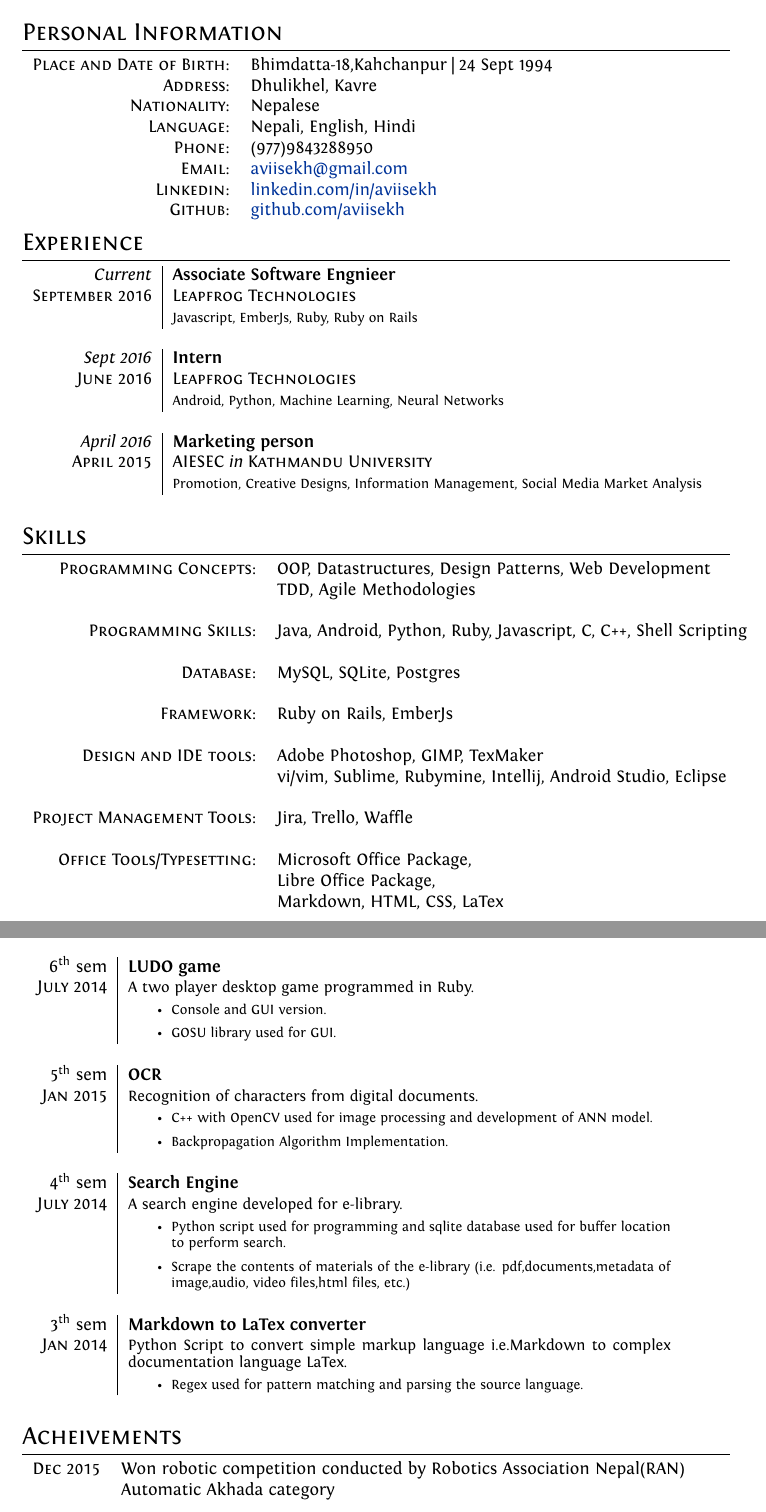
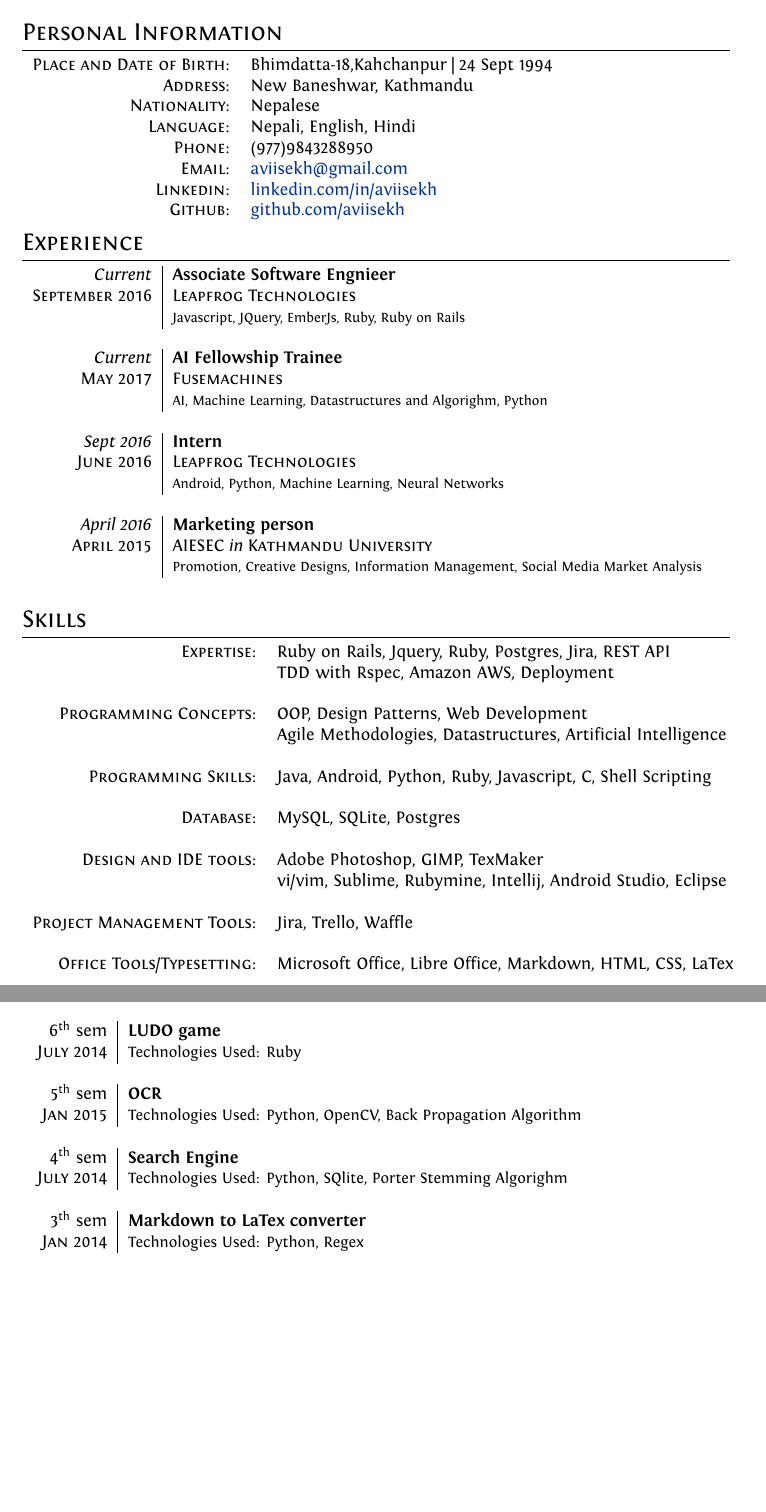
Before and after one commit to aviisekh/resume, a LaTeX CV (current_cv.tex): two parts of pages 1 and 2 of 3, joined at a grey line, cut so that both start at the same text, the shorter picture padded with empty space. Compiled offline with XeLaTeX.

Commit message:
updated on jan 5 2018

```diff
--- a/current_cv.tex
+++ b/current_cv.tex
@@ -77,7 +77,7 @@
 
 \begin{tabular}{rl}
     \textsc{Place and Date of Birth:} & Bhimdatta-18,Kahchanpur  | 24 Sept 1994 \\
-    \textsc{Address:}   & Dhulikhel, Kavre \\
+    \textsc{Address:}   & New Baneshwar, Kathmandu \\
     \textsc{Nationality:} & Nepalese\\
     \textsc{Language:} & Nepali, English, Hindi\\
     \textsc{Phone:}     & (977)9843288950\\
@@ -89,22 +89,24 @@
 %Section: Work Experience at the top
 \section{Experience}
 \begin{tabular}{r|p{11cm}}
-\emph{Current} & \textbf{Associate Software Engnieer}\\ \textsc{September 2016} & \emph{\textsc{Leapfrog Technologies}} \\&\footnotesize{Javascript, EmberJs, Ruby, Ruby on Rails}\\\multicolumn{2}{c}{} \\
+\emph{Current} & \textbf{Associate Software Engnieer}\\ \textsc{September 2016} & \emph{\textsc{Leapfrog Technologies}} \\&\footnotesize{Javascript, JQuery, EmberJs, Ruby, Ruby on Rails}\\\multicolumn{2}{c}{} \\
+ \emph{Current} & \textbf{AI Fellowship Trainee}\\ \textsc{May 2017} & \emph{\textsc{Fusemachines}} \\&\footnotesize{AI, Machine Learning, Datastructures and Algorighm, Python}\\\multicolumn{2}{c}{} \\
  \emph{Sept 2016} & \textbf{Intern}\\ \textsc{June 2016} & \emph{\textsc{Leapfrog Technologies}} \\&\footnotesize{Android, Python, Machine Learning, Neural Networks}\\\multicolumn{2}{c}{} \\
  \emph{April 2016} & \textbf{Marketing person}\\ \textsc{April 2015} & \emph{\textsc{AIESEC} in \textsc{Kathmandu University}} \\&\footnotesize{Promotion, Creative Designs, Information Management, Social Media Market Analysis}\\\multicolumn{2}{c}{} \\
 \end{tabular}
 
+
 \section{Skills}
 \begin{tabular}{rl}
-\textsc{Programming Concepts:} &OOP, Datastructures, Design Patterns, Web Development \\
-								& TDD, Agile Methodologies\\\\
-\textsc{Programming Skills:}  & Java, Android, Python, Ruby, Javascript, C, C++, Shell Scripting\\\\
+\textsc{Expertise:} &Ruby on Rails, Jquery, Ruby, Postgres, Jira, REST API\\
+								& TDD with Rspec, Amazon AWS, Deployment \\\\
+\textsc{Programming Concepts:} &OOP, Design Patterns, Web Development \\
+								&  Agile Methodologies, Datastructures, Artificial Intelligence\\\\
+\textsc{Programming Skills:}  & Java, Android, Python, Ruby, Javascript, C, Shell Scripting\\\\
 \textsc{Database:} & MySQL, SQLite, Postgres\\\\
-\textsc{Framework:} &Ruby on Rails, EmberJs  \\\\
+
 \textsc{Design and IDE tools:} & Adobe Photoshop, GIMP, TexMaker\\
 							   & vi/vim, Sublime, Rubymine, Intellij, Android Studio, Eclipse\\\\
 \textsc{Project Management Tools:} & Jira, Trello, Waffle\\\\
-\textsc{Office Tools/Typesetting:} & Microsoft Office Package,\\
-								   & Libre Office Package,\\
-								   & Markdown, HTML, CSS, LaTex\\\\
+\textsc{Office Tools/Typesetting:} & Microsoft Office, Libre Office, Markdown, HTML, CSS, LaTex\\\\
 
@@ -151,43 +156,15 @@
 \end{itemize}
 }}\\\multicolumn{2}{c}{} \\
 
-6\textsuperscript{th} sem & \textbf{LUDO game}\\ \textsc{July 2014} & \small{A two player desktop game programmed in Ruby.
-\footnotesize{
-\begin{itemize}
-\item Console and GUI version.
-\item GOSU library used for GUI.
-\end{itemize}
-}}\\\multicolumn{2}{c}{} \\
+6\textsuperscript{th} sem & \textbf{LUDO game}\\ \textsc{July 2014} & \small{{Technologies Used: Ruby}}\\\multicolumn{2}{c}{} \\
 
-5\textsuperscript{th} sem & \textbf{OCR}\\ \textsc{Jan 2015} & \small{Recognition of characters from digital documents.
-\footnotesize{
-\begin{itemize}
-\item C++ with OpenCV used for image processing and development of ANN model.
-\item Backpropagation Algorithm Implementation.
-\end{itemize}
-}}\\\multicolumn{2}{c}{} \\
+5\textsuperscript{th} sem & \textbf{OCR}\\ \textsc{Jan 2015} & \small{{Technologies Used: Python, OpenCV, Back Propagation Algorithm}}\\\multicolumn{2}{c}{} \\
 
-4\textsuperscript{th} sem & \textbf{Search Engine}\\ \textsc{July 2014} & \small{A search engine developed for e-library.
-\footnotesize{
-\begin{itemize}
-\item Python script used for programming and sqlite database used for buffer location to perform search.
-\item Scrape the contents of materials of the e-library (i.e. pdf,documents,metadata of image,audio, video files,html files, etc.)
-\end{itemize}
-}}\\\multicolumn{2}{c}{} \\
+4\textsuperscript{th} sem & \textbf{Search Engine}\\ \textsc{July 2014} & \small{Technologies Used: Python, SQlite, Porter Stemming Algorighm}\\\multicolumn{2}{c}{} \\
 
-3\textsuperscript{th} sem & \textbf{Markdown to LaTex converter}\\ \textsc{Jan 2014} & \small{Python Script to convert simple markup language i.e.Markdown to complex documentation language LaTex.
-\footnotesize{
-\begin{itemize}
-\item Regex used for pattern matching and parsing the source language.
-\end{itemize}
-}}\\\multicolumn{2}{c}{} \\
+3\textsuperscript{th} sem & \textbf{Markdown to LaTex converter}\\ \textsc{Jan 2014} & \small{Technologies Used: Python, Regex}\\\multicolumn{2}{c}{} \\
 \end{tabular}
 
-\section{Acheivements}
-\begin{tabular}{rl}
- \textsc{Dec 2015}  & Won robotic competition conducted by Robotics Association Nepal(RAN) \\
- & Automatic Akhada category\\
-\end{tabular}
 
 %Section: Education
 \section{Education}
```
Also changed, not shown: abhishek.pdf (added), current_cv.tex (13 more changed lines).
